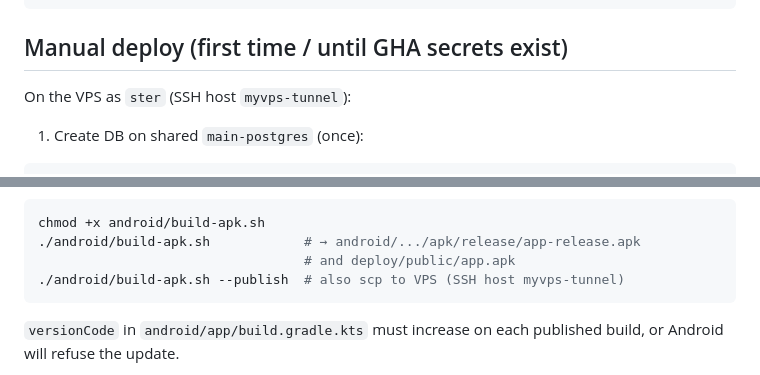
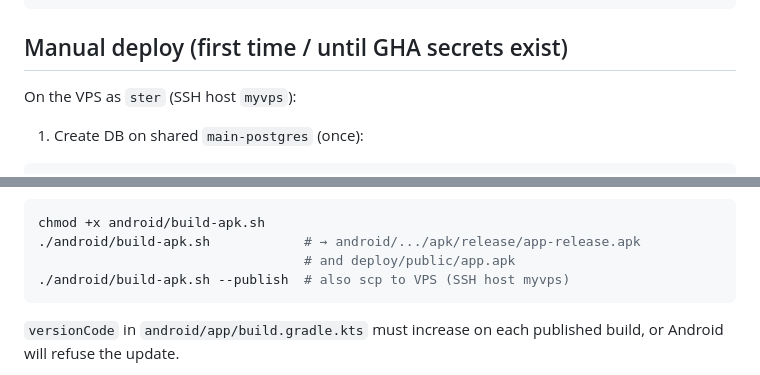
Before and after one commit to ixxvivxxi/waze-issues, a Markdown page: README.md, 2 parts joined by grey strips. Drawn GitHub-style.

Commit message:
Align remaining README SSH host mentions with myvps.
Co-authored-by: Cursor <cursoragent@cursor.com>

````diff
--- a/README.md
+++ b/README.md
@@ -35,7 +35,7 @@ npm run start:dev
 
 ## Manual deploy (first time / until GHA secrets exist)
 
-On the VPS as `ster` (SSH host `myvps-tunnel`):
+On the VPS as `ster` (SSH host `myvps`):
 
 1. Create DB on shared `main-postgres` (once):
 
@@ -84,7 +84,7 @@ Build / publish:
 chmod +x android/build-apk.sh
 ./android/build-apk.sh            # → android/.../apk/release/app-release.apk
                                   # and deploy/public/app.apk
-./android/build-apk.sh --publish  # also scp to VPS (SSH host myvps-tunnel)
+./android/build-apk.sh --publish  # also scp to VPS (SSH host myvps)
 ```
 
 `versionCode` in `android/app/build.gradle.kts` must increase on each published build, or Android will refuse the update.
````
